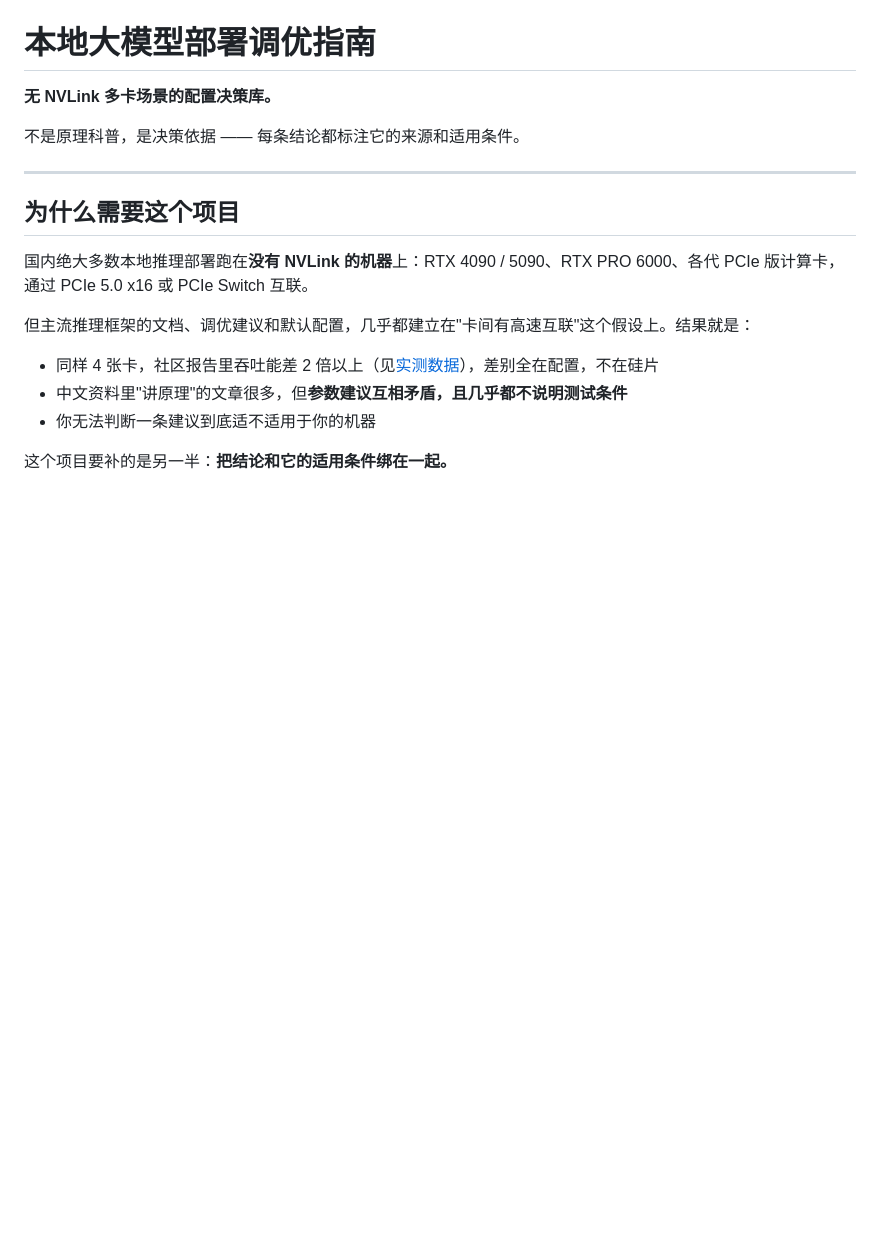
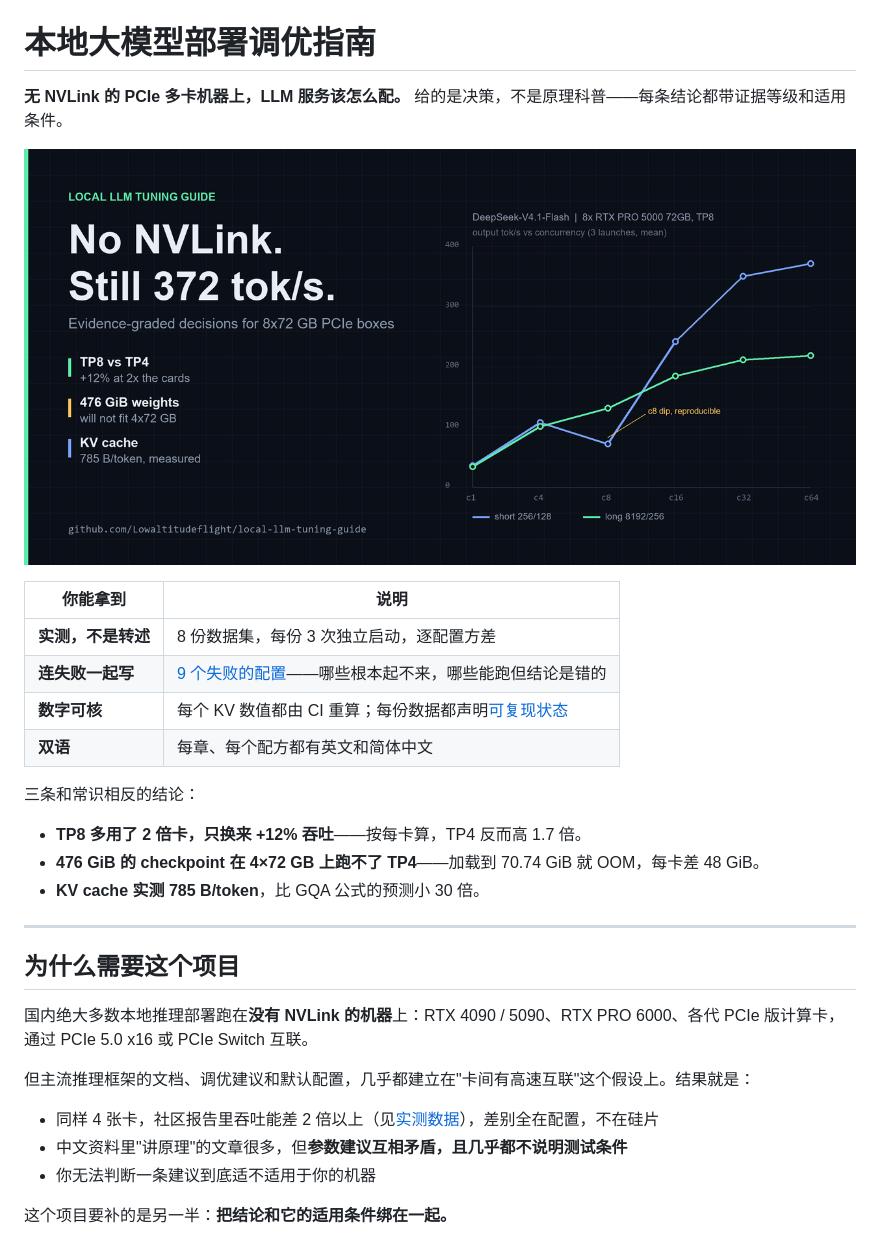
Before and after one commit to Lowaltitudeflight/local-llm-tuning-guide, a Markdown page: README.zh-CN.md, the part around one of its changes. Rendered like a GitHub page; pictures changed too: docs/images/social-preview.png (added); blank space fills up the shorter version.

```diff
--- a/README.zh-CN.md
+++ b/README.zh-CN.md
@@ -2,9 +6,22 @@
 
 # 本地大模型部署调优指南
 
-**无 NVLink 多卡场景的配置决策库。**
+**无 NVLink 的 PCIe 多卡机器上，LLM 服务该怎么配。** 给的是决策，不是原理科普——每条结论都带证据等级和适用条件。
 
-不是原理科普，是决策依据 —— 每条结论都标注它的来源和适用条件。
+![DeepSeek-V4.1-Flash 在 8× RTX PRO 5000 72GB 上：短/长请求的输出吞吐随并发变化，标注了可复现的 c8 低谷](docs/images/social-preview.png)
+
+| 你能拿到 | 说明 |
+| --- | --- |
+| **实测，不是转述** | 8 份数据集，每份 3 次独立启动，逐配置方差 |
+| **连失败一起写** | [9 个失败的配置](docs/zh-CN/09-failures.md)——哪些根本起不来，哪些能跑但结论是错的 |
+| **数字可核** | 每个 KV 数值都由 CI 重算；每份数据都声明[可复现状态](benchmarks/zh-CN/README.md#每个数据集的可复现状态) |
+| **双语** | 每章、每个配方都有英文和简体中文 |
+
+三条和常识相反的结论：
+
+- **TP8 多用了 2 倍卡，只换来 +12% 吞吐**——按每卡算，TP4 反而高 1.7 倍。
+- **476 GiB 的 checkpoint 在 4×72 GB 上跑不了 TP4**——加载到 70.74 GiB 就 OOM，每卡差 48 GiB。
+- **KV cache 实测 785 B/token**，比 GQA 公式的预测小 30 倍。
 
 ---
 
```
Also changed, not shown: other parts of README.zh-CN.md (+4 -0 lines), README.md (+17 -2 lines), 1 other file.
